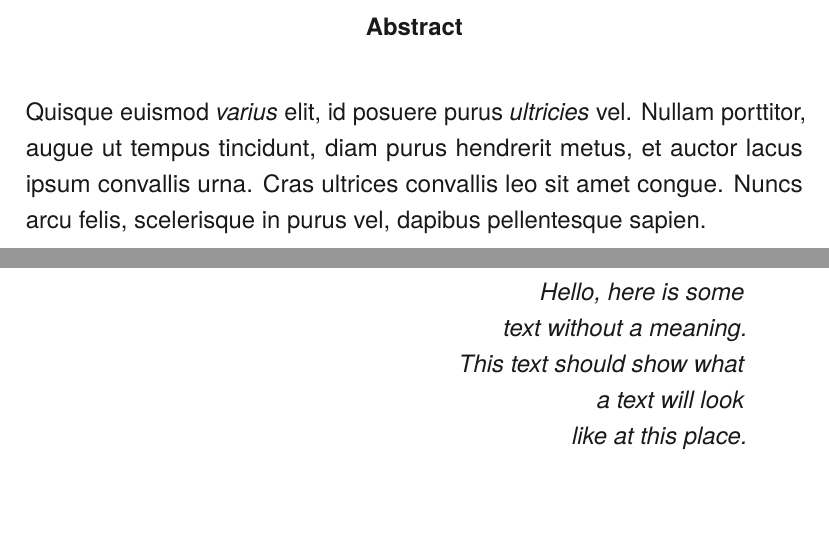
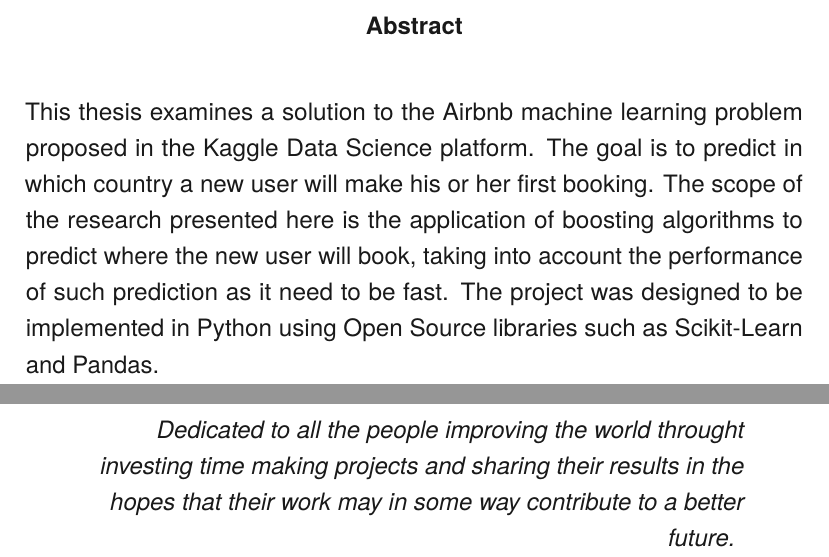
Before and after one commit to davidgasquez/thesis-latex-template, a LaTeX thesis (thesis.tex, which reads content/prefaces.tex): two parts of pages 2 and 3 of 9, joined at a grey line, cut so that both start at the same text, the shorter picture padded with empty space. Compiled offline with pdfLaTeX.

Commit message:
Make Abstract plus Dedication

```diff
--- a/content/prefaces.tex
+++ b/content/prefaces.tex
@@ -3,11 +3,14 @@
 %-------------------------------------------------------------------------------
 
 \begin{abstract}
-    Quisque euismod \emph{varius} elit, id posuere purus \emph{ultricies} vel.
-    Nullam porttitor, augue ut tempus tincidunt, diam purus hendrerit metus,
-    et auctor lacus ipsum convallis urna. Cras ultrices convallis leo sit amet
-    congue. Nuncs arcu felis, scelerisque in purus vel, dapibus pellentesque
-    sapien.
+    This thesis examines a solution to the Airbnb machine learning problem
+    proposed in the Kaggle Data Science platform. The goal is to predict in
+    which country a new user will make his or her first booking.
+    The scope of the research presented here is the application of boosting
+    algorithms to predict where the new user will book, taking into account the
+    performance of such prediction as it need to be fast.
+    The project was designed to be implemented in Python using Open Source
+    libraries such as Scikit-Learn and Pandas.
 \end{abstract}
 
 
@@ -16,11 +19,9 @@
 %-------------------------------------------------------------------------------
 
 \begin{dedication}
-    Hello, here is some \\
-    text without a meaning. \\
-    This text should show what \\
-    a text will look \\
-    like at this place. \\
+Dedicated to all the people improving the world throught investing
+time making projects and sharing their results in the hopes that their work may
+in some way contribute to a better future.
 \end{dedication}
 \thispagestyle{empty}
 
```
